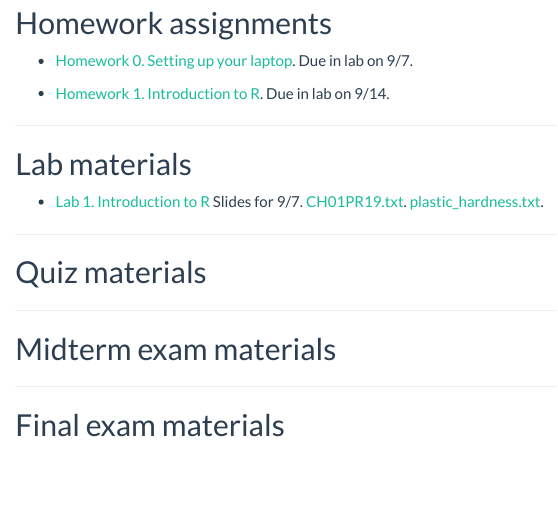
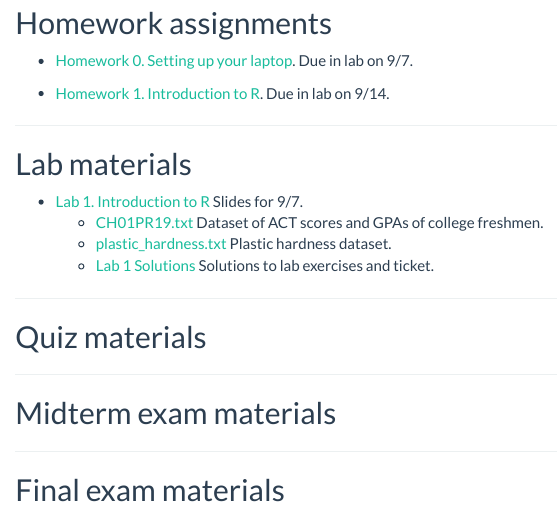
Before and after one commit to ionides/401f18, an R Markdown document (index.Rmd): the page in a window 1100 px wide, from 510 px down. The pictures show the output file index.html that the author committed with the source, opened offline.

Commit message:
upload lab 1 solutions

```diff
--- a/index.Rmd
+++ b/index.Rmd
@@ -82,8 +82,9 @@ Due in your lab on 2/15 or 2/16. [Solutions](hw/hw06/sol_hw06.html).
 
 
 * [Lab 1. Introduction to R](Lab/Lab01/lab01.pdf) Slides for 9/7.
-    [CH01PR19.txt](Lab/Lab01/CH01PR19.txt).
-    [plastic_hardness.txt](Lab/Lab01/plastic_hardness.txt).
+    * [CH01PR19.txt](Lab/Lab01/CH01PR19.txt) Dataset of ACT scores and GPAs of college freshmen.
+    * [plastic_hardness.txt](Lab/Lab01/plastic_hardness.txt) Plastic hardness dataset.
+    * [Lab 1 Solutions](Lab/Lab01/lab01_solutions.pdf) Solutions to lab exercises and ticket.
 
 <!--
 * [Lab 2. Practicing matrix operations](lab/lab02/lab02.pdf). Slides for 1/11 and 1/12.
```
Also changed, not shown: index.html.
